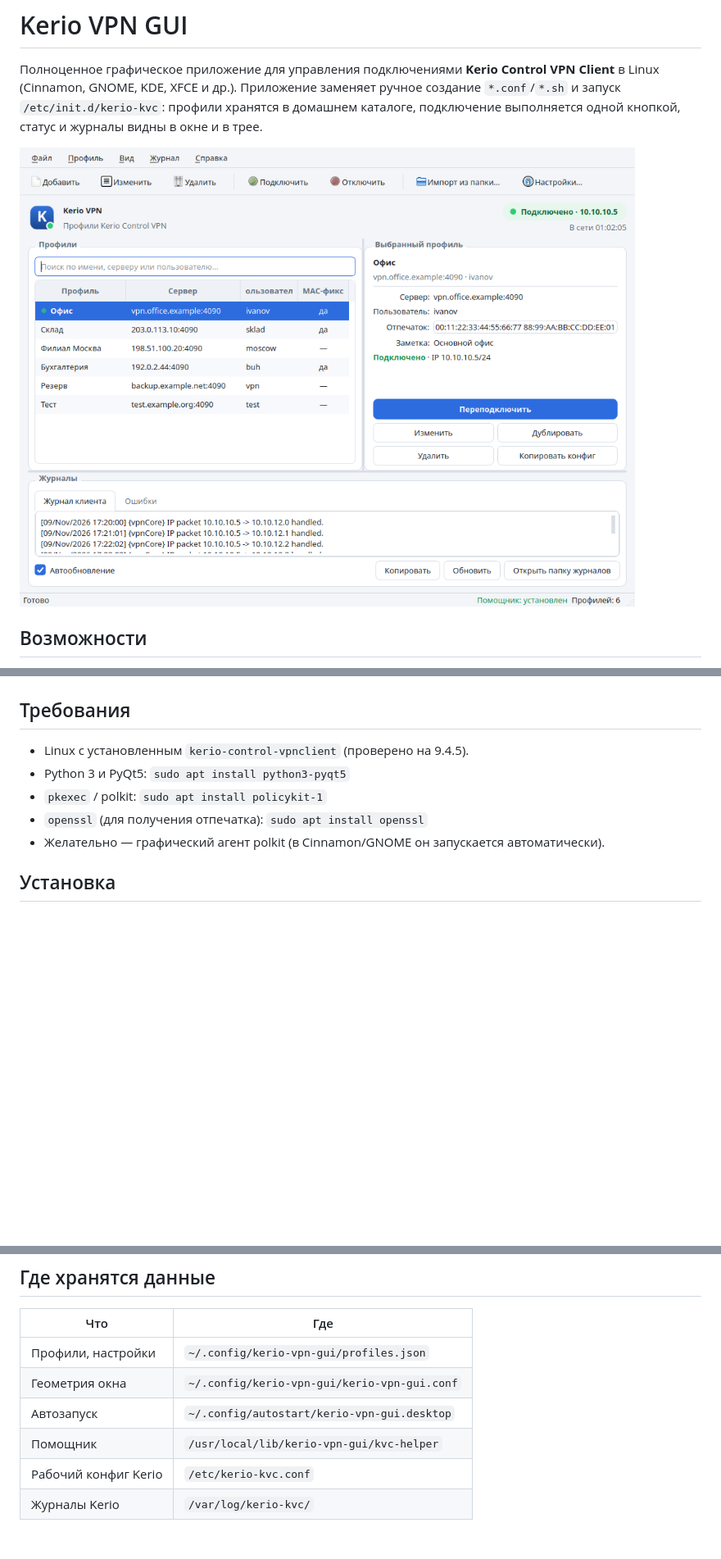
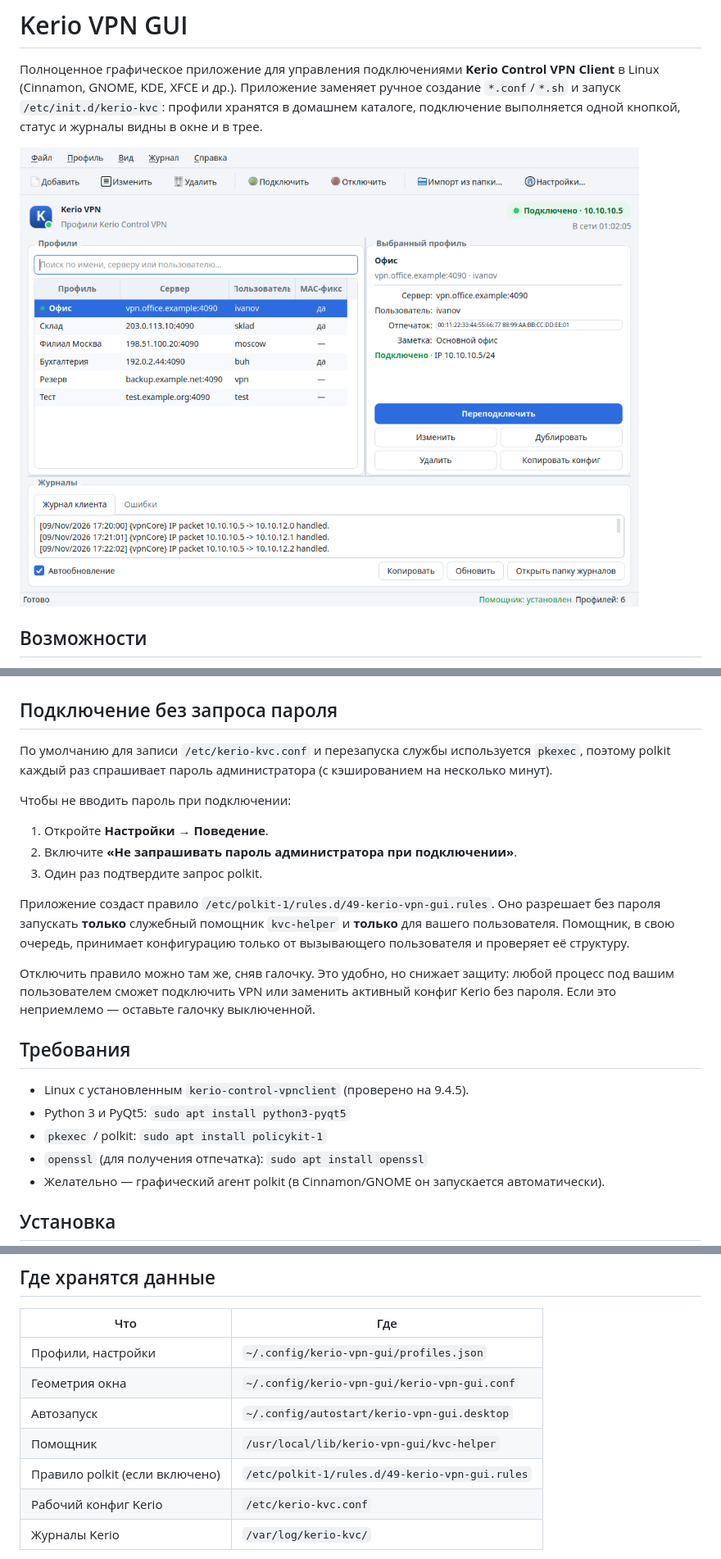
Before and after one commit to kostya4000/kerioVPN_client, a Markdown page: README.md, 3 parts joined by grey strips. Shown at 82% size. Drawn GitHub-style; pictures changed too: assets/screenshot-main.png; blank space fills up the shorter version.

```diff
--- a/README.md
+++ b/README.md
@@ -36,4 +40,18 @@
 ![Тёмная тема](assets/screenshot-dark.png)
+
+## Подключение без запроса пароля
+
+По умолчанию для записи `/etc/kerio-kvc.conf` и перезапуска службы используется `pkexec`, поэтому polkit каждый раз спрашивает пароль администратора (с кэшированием на несколько минут).
+
+Чтобы не вводить пароль при подключении:
+
+1. Откройте **Настройки → Поведение**.
+2. Включите **«Не запрашивать пароль администратора при подключении»**.
+3. Один раз подтвердите запрос polkit.
+
+Приложение создаст правило `/etc/polkit-1/rules.d/49-kerio-vpn-gui.rules`. Оно разрешает без пароля запускать **только** служебный помощник `kvc-helper` и **только** для вашего пользователя. Помощник, в свою очередь, принимает конфигурацию только от вызывающего пользователя и проверяет её структуру.
+
+Отключить правило можно там же, сняв галочку. Это удобно, но снижает защиту: любой процесс под вашим пользователем сможет подключить VPN или заменить активный конфиг Kerio без пароля. Если это неприемлемо — оставьте галочку выключенной.
 
 ## Требования
 
@@ -106,6 +124,7 @@ export PATH="$HOME/.local/bin:$PATH"
 | Геометрия окна | `~/.config/kerio-vpn-gui/kerio-vpn-gui.conf` |
 | Автозапуск | `~/.config/autostart/kerio-vpn-gui.desktop` |
 | Помощник | `/usr/local/lib/kerio-vpn-gui/kvc-helper` |
+| Правило polkit (если включено) | `/etc/polkit-1/rules.d/49-kerio-vpn-gui.rules` |
 | Рабочий конфиг Kerio | `/etc/kerio-kvc.conf` |
 | Журналы Kerio | `/var/log/kerio-kvc/` |
 
```
Also changed, not shown: other parts of README.md (+7 -0 lines), assets/screenshot-dark.png, assets/screenshot-import.png, 5 other files.
